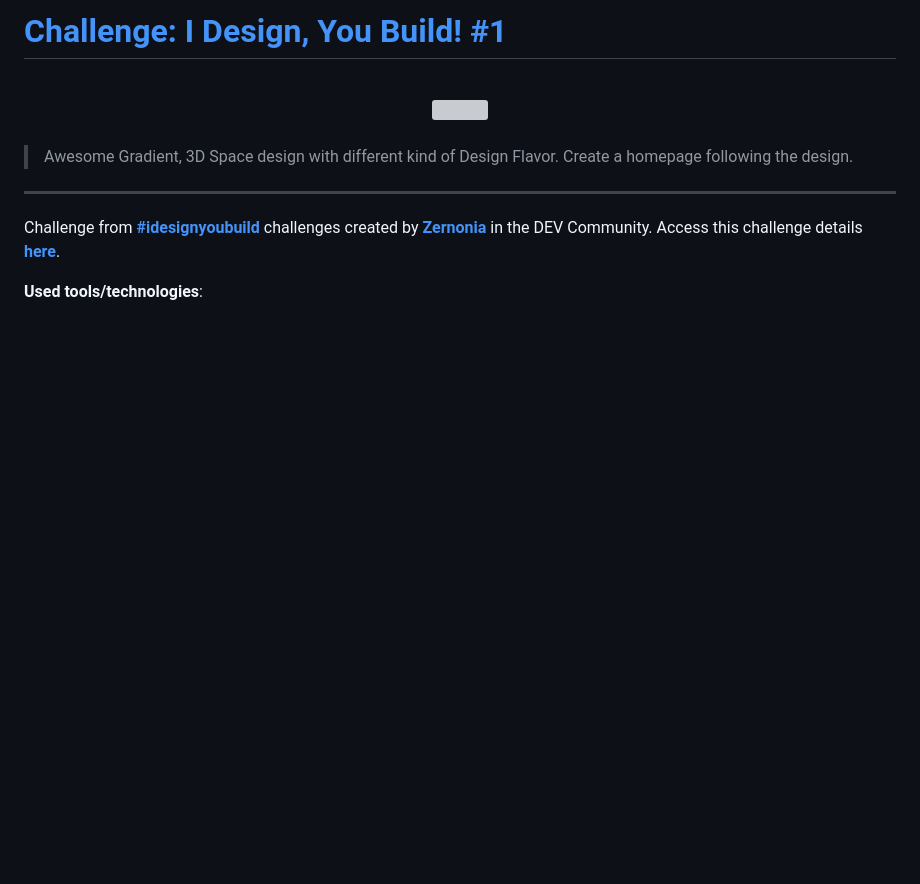
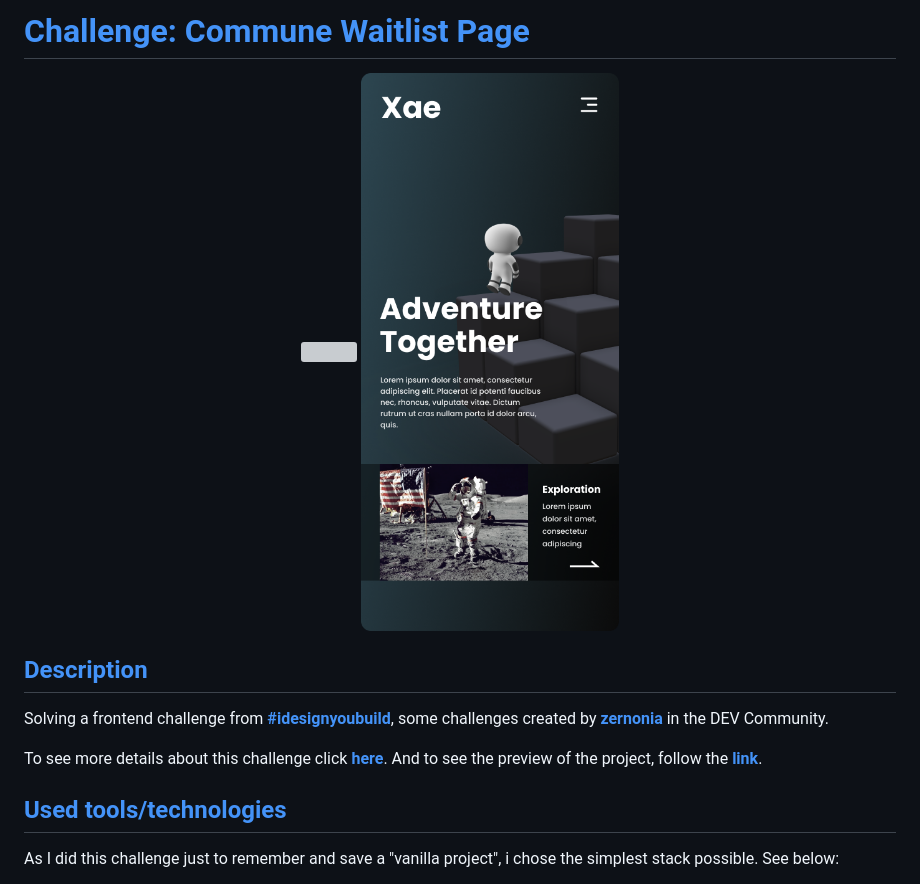
Before and after one commit to dreisss/challenge-i-design-you-build-1, a Markdown page: README.md, the part around the change printed below. Rendered like a GitHub page; pictures changed too: design/Mobile View.png (added); blank space fills up the shorter version; grey boxes are pictures that could not be loaded.

```diff
--- a/README.md
+++ b/README.md
@@ -1,10 +1,4 @@
-[**#idesignyoubuild**]: https://dev.to/zernonia/i-design-you-build-frontend-challenge-1-158a
-[**zernonia**]: https://dev.to/zernonia
-[**here**]: https://dev.to/zernonia/i-design-you-build-frontend-challenge-1-158a
-
-# [**Challenge: I Design, You Build! #1**]()
-
-<br>
+# [**Challenge: Commune Waitlist Page**](#challenge-commune-waitlist-page)
 
 <div align="center">
   <a target="_blank" href="https://dev.to/zernonia/i-design-you-build-frontend-challenge-1-158a">
@@ -12,14 +7,16 @@
   </a>
 </div>
 
-<br>
+## [**Description**](#description)
 
-> Awesome Gradient, 3D Space design with different kind of Design Flavor. Create a homepage following the design.
+Solving a frontend challenge from [**#idesignyoubuild**], some challenges created
+by [**zernonia**] in the DEV Community.
 
----
+To see more details about this challenge click [**here**]. And to see the preview
+of the project, follow the [**link**].
 
-Challenge from [**#idesignyoubuild**] challenges created by [**Zernonia**] in the DEV Community. Access this challenge details
-[**here**].
+## [**Used tools/technologies**](#used-toolstechnologies)
 
-**Used tools/technologies**:
+As I did this challenge just to remember and save a "vanilla project", i chose
+the simplest stack possible. See below:
 
```
Also changed, not shown: other parts of README.md (+30 -4 lines), 3 other files.
